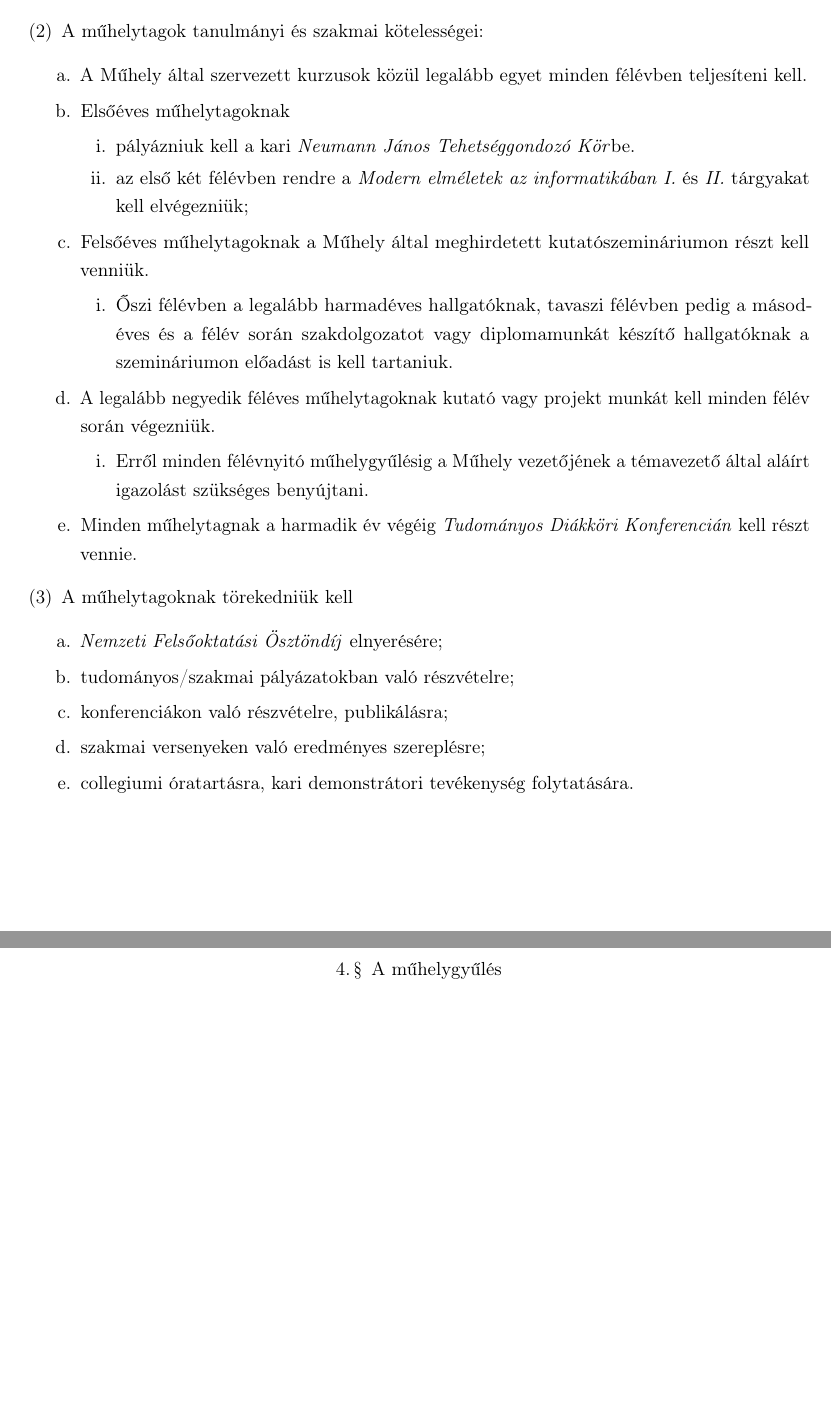
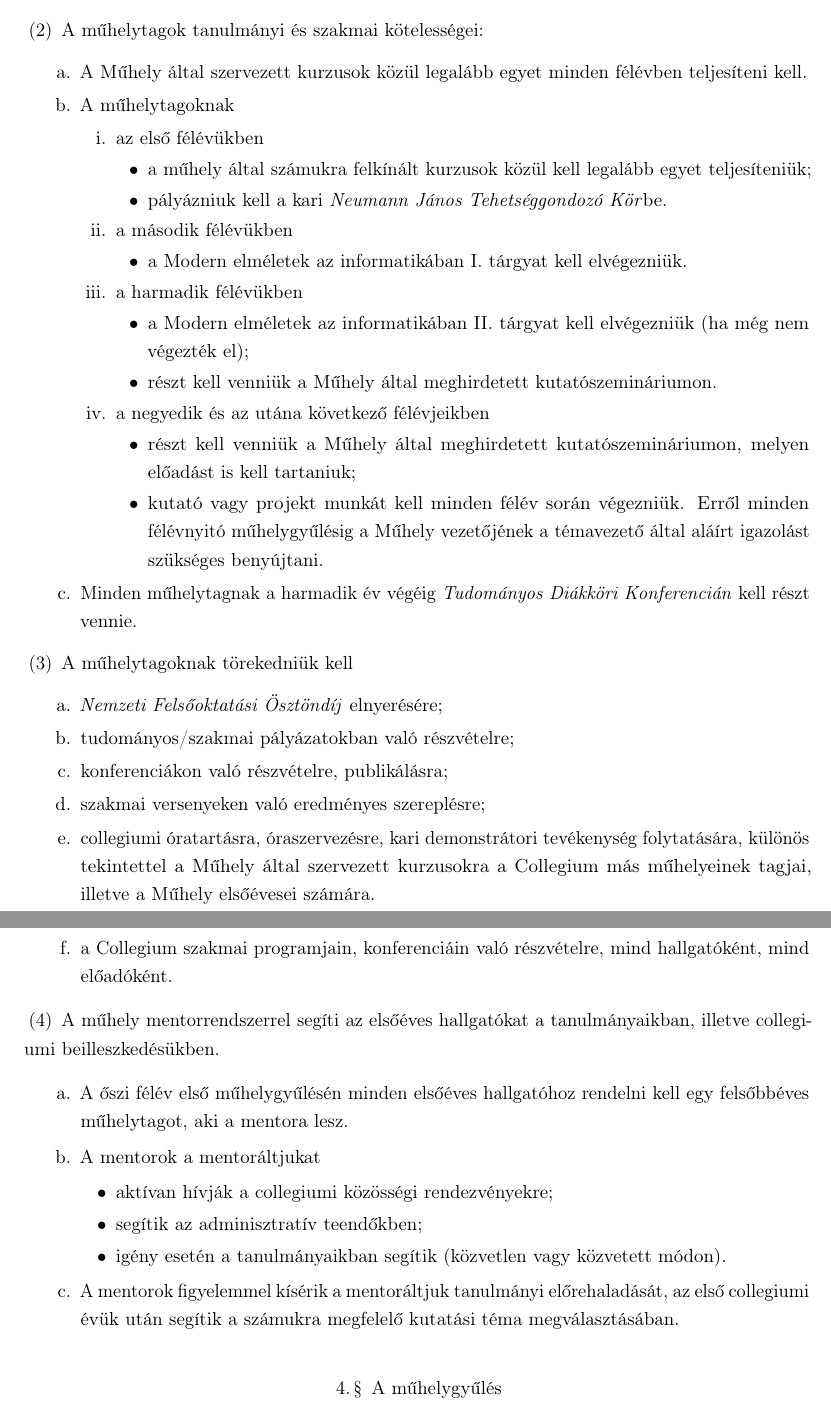
Before and after one commit to Pumy3/szabalyzatok, a LaTeX book (Muhelyek/informatika.tex): two parts of pages 2 and 3 of 4, joined at a grey line, cut so that both start at the same text, the shorter picture padded with empty space. Compiled offline with pdfLaTeX.

Commit message:
Update informatika.tex

```diff
--- a/Muhelyek/informatika.tex
+++ b/Muhelyek/informatika.tex
@@ -49,19 +49,28 @@ A Collegium nagymúltú hagyományainak, célkitűzéseinek megfelelően, a 2004
 \item A műhelytagok tanulmányi és szakmai kötelességei:
 	\begin{enumerate}
 		\item A Műhely által szervezett kurzusok közül legalább egyet minden félévben teljesíteni kell.
-		\item Elsőéves műhelytagoknak
-		\begin{enumerate}
-			\item pályázniuk kell a kari \emph{Neumann János Tehetséggondozó Kör}be.
-			\item az első két félévben rendre a \emph{Modern elméletek az informatikában I.} és \emph{II.} tárgyakat kell elvégezniük;
-		\end{enumerate}
-		\item Felsőéves műhelytagoknak a Műhely által meghirdetett kutatószemináriumon részt kell venniük.
-		\begin{enumerate}
-		    \item Őszi félévben a legalább harmadéves hallgatóknak, tavaszi félévben pedig a másodéves és a félév során szakdolgozatot vagy diplomamunkát készítő hallgatóknak a szemináriumon előadást is kell tartaniuk.
-		\end{enumerate}
-		\item A legalább negyedik féléves műhelytagoknak kutató vagy projekt munkát kell minden félév során végezniük.
-		\begin{enumerate}
-		    \item Erről minden félévnyitó műhelygyűlésig a Műhely vezetőjének a témavezető által aláírt igazolást szükséges benyújtani.
-		\end{enumerate}
+		\item A műhelytagoknak
+			\begin{enumerate}
+				\item az első félévükben
+					\begin{itemize}
+						\item a műhely által számukra felkínált kurzusok közül kell legalább egyet teljesíteniük;
+						\item pályázniuk kell a kari \emph{Neumann János Tehetséggondozó Kör}be.
+					\end{itemize}
+				\item a második félévükben
+					\begin{itemize}
+						\item a Modern elméletek az informatikában I. tárgyat kell elvégezniük.
+					\end{itemize}
+				\item a harmadik félévükben
+					\begin{itemize}
+						\item a Modern elméletek az informatikában II. tárgyat kell elvégezniük (ha még nem végezték el);
+						\item részt kell venniük a Műhely által meghirdetett kutatószemináriumon.
+					\end{itemize}
+				\item a negyedik és az utána következő félévjeikben
+					\begin{itemize}
+						\item részt kell venniük a Műhely által meghirdetett kutatószemináriumon, melyen előadást is kell tartaniuk;
+						\item kutató vagy projekt munkát kell minden félév során végezniük. Erről minden félévnyitó műhelygyűlésig a Műhely vezetőjének a témavezető által aláírt igazolást szükséges benyújtani.
+					\end{itemize}
+			\end{enumerate}
 		\item Minden műhelytagnak a harmadik év végéig \emph{Tudományos Diákköri Konferencián} kell részt vennie.
 	\end{enumerate}
 \item A műhelytagoknak törekedniük kell
@@ -70,7 +79,19 @@ A Collegium nagymúltú hagyományainak, célkitűzéseinek megfelelően, a 2004
 		\item tudományos/szakmai pályázatokban való részvételre;
 		\item konferenciákon való részvételre, publikálásra;
 		\item szakmai versenyeken való eredményes szereplésre;
-		\item collegiumi óratartásra, kari demonstrátori tevékenység folytatására.
+		\item collegiumi óratartásra, óraszervezésre, kari demonstrátori tevékenység folytatására, különös tekintettel a Műhely által szervezett kurzusokra a Collegium más műhelyeinek tagjai, illetve a Műhely elsőévesei számára.
+		\item a Collegium szakmai programjain, konferenciáin való részvételre, mind hallgatóként, mind előadóként.
+	\end{enumerate}
+\item A műhely mentorrendszerrel segíti az elsőéves hallgatókat a tanulmányaikban, illetve collegiumi beilleszkedésükben.
+	\begin{enumerate}
+		\item A őszi félév első műhelygyűlésén minden elsőéves hallgatóhoz rendelni kell egy felsőbbéves műhelytagot, aki a mentora lesz.
+		\item A mentorok a mentoráltjukat
+			\begin{itemize}
+				\item aktívan hívják a collegiumi közösségi rendezvényekre;
+				\item segítik az adminisztratív teendőkben;
+				\item igény esetén a tanulmányaikban segítik (közvetlen vagy közvetett módon).
+			\end{itemize}
+		\item A mentorok figyelemmel kísérik a mentoráltjuk tanulmányi előrehaladását, az első collegiumi évük után segítik a számukra megfelelő kutatási téma megválasztásában.
 	\end{enumerate}
 \end{enumerate}
 
```
Also changed, not shown: Muhelyek/informatika.tex (8 more changed lines).
